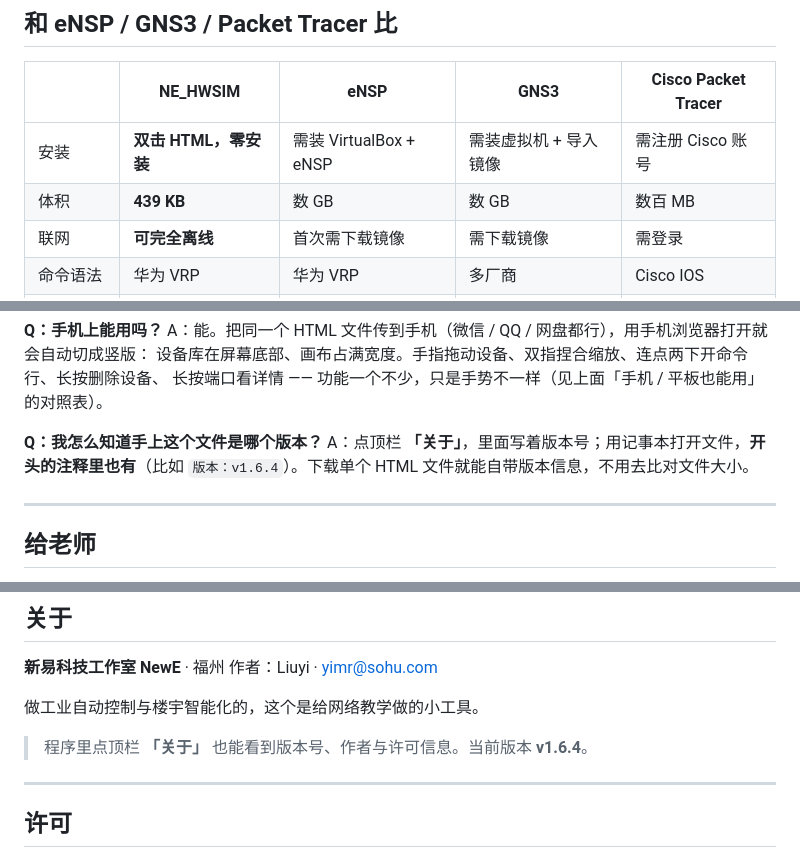
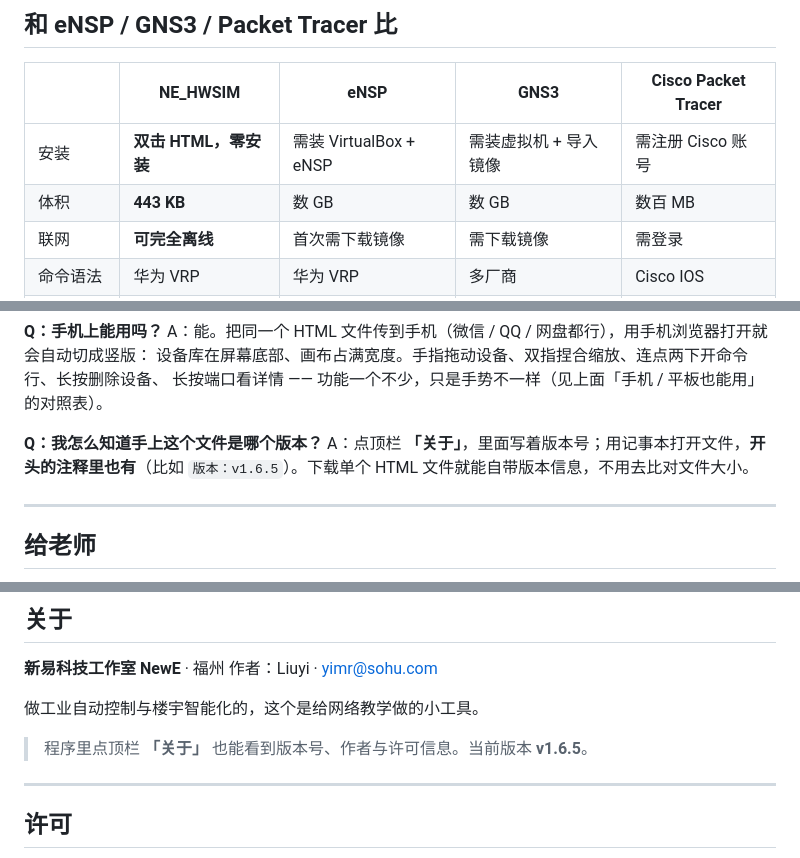
Before and after one commit to liuyimr/NE_HWSIM, a Markdown page: README.md, 3 parts joined by grey strips. GitHub-like rendering.

```diff
--- a/README.md
+++ b/README.md
@@ -126,7 +126,7 @@ eNSP 要装 VirtualBox，GNS3 要配镜像，虚拟机镜像动辄几个 GB，
 | | **NE_HWSIM** | eNSP | GNS3 | Cisco Packet Tracer |
 |---|---|---|---|---|
 | 安装 | **双击 HTML，零安装** | 需装 VirtualBox + eNSP | 需装虚拟机 + 导入镜像 | 需注册 Cisco 账号 |
-| 体积 | **439 KB** | 数 GB | 数 GB | 数百 MB |
+| 体积 | **443 KB** | 数 GB | 数 GB | 数百 MB |
 | 联网 | **可完全离线** | 首次需下载镜像 | 需下载镜像 | 需登录 |
 | 命令语法 | 华为 VRP | 华为 VRP | 多厂商 | Cisco IOS |
 | 上手门槛 | **极低** | 中（装环境容易失败） | 高 | 中 |
@@ -216,7 +216,7 @@ A：能。把同一个 HTML 文件传到手机（微信 / QQ / 网盘都行）
 长按端口看详情 —— 功能一个不少，只是手势不一样（见上面「手机 / 平板也能用」的对照表）。
 
 **Q：我怎么知道手上这个文件是哪个版本？**
-A：点顶栏 **「关于」**，里面写着版本号；用记事本打开文件，**开头的注释里也有**（比如 `版本：v1.6.4`）。下载单个 HTML 文件就能自带版本信息，不用去比对文件大小。
+A：点顶栏 **「关于」**，里面写着版本号；用记事本打开文件，**开头的注释里也有**（比如 `版本：v1.6.5`）。下载单个 HTML 文件就能自带版本信息，不用去比对文件大小。
 
 ---
 
@@ -406,7 +417,7 @@ A：点顶栏 **「关于」**，里面写着版本号；用记事本打开文
 
 做工业自动控制与楼宇智能化的，这个是给网络教学做的小工具。
 
-> 程序里点顶栏 **「关于」** 也能看到版本号、作者与许可信息。当前版本 **v1.6.4**。
+> 程序里点顶栏 **「关于」** 也能看到版本号、作者与许可信息。当前版本 **v1.6.5**。
 
 ---
 
```
Also changed, not shown: other parts of README.md (+14 -3 lines), 使用说明.md (+1 -1 lines), screenshot-mobile.png, screenshot.png, 1 other file.
